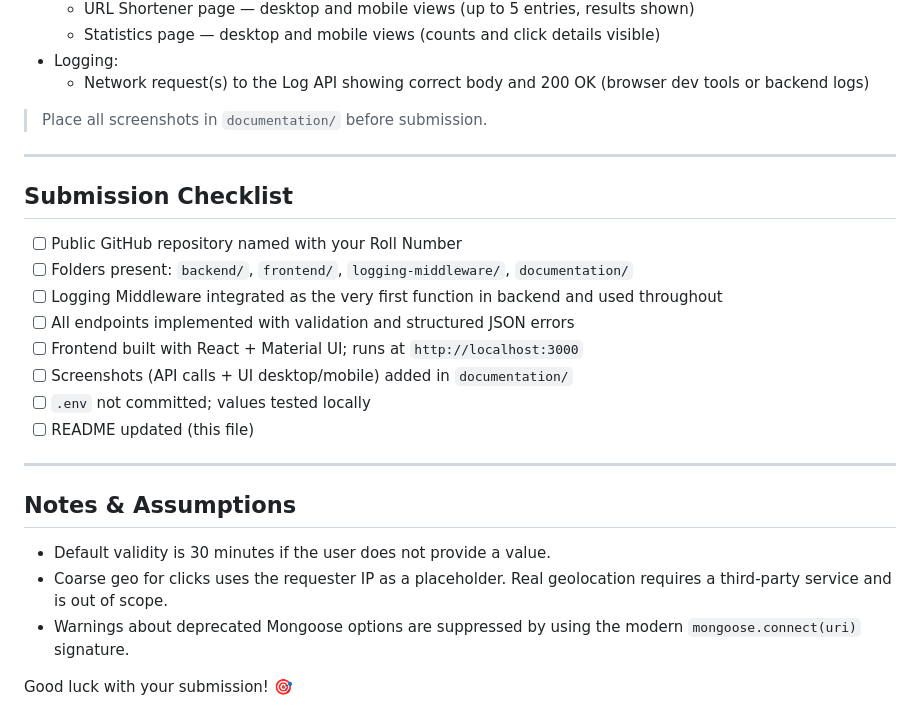
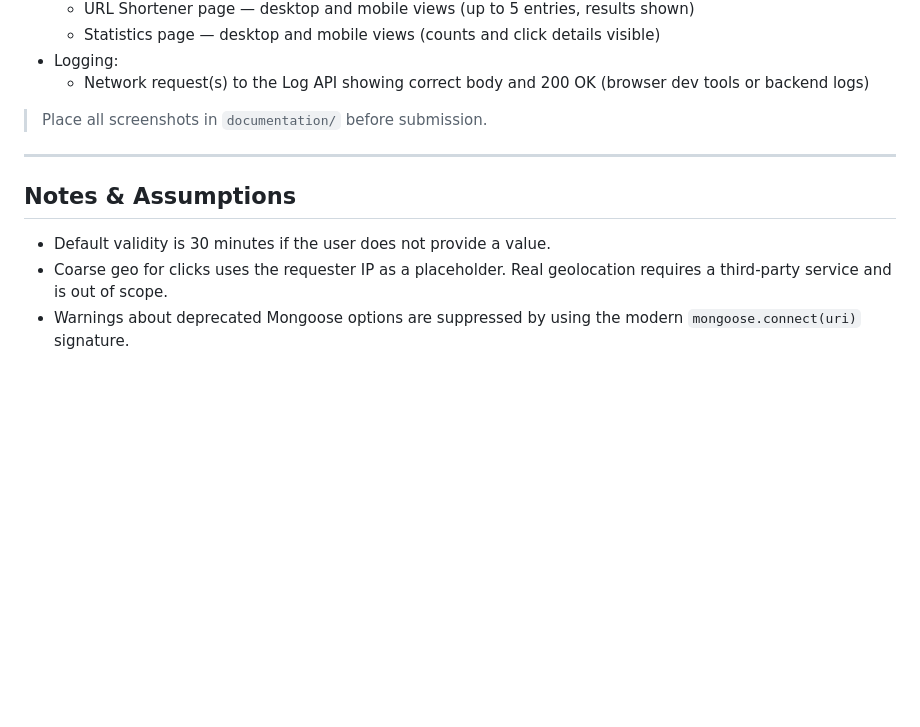
Before and after one commit to Aslaan001/2201641720033, a Markdown page: README.md, the part around the change. GitHub-like rendering; blank space fills up the shorter version.

```diff
--- a/README.md
+++ b/README.md
@@ -238,21 +238,7 @@ npm start
 
 ---
 
-## Submission Checklist
-- [ ] Public GitHub repository named with your Roll Number
-- [ ] Folders present: `backend/`, `frontend/`, `logging-middleware/`, `documentation/`
-- [ ] Logging Middleware integrated as the very first function in backend and used throughout
-- [ ] All endpoints implemented with validation and structured JSON errors
-- [ ] Frontend built with React + Material UI; runs at `http://localhost:3000`
-- [ ] Screenshots (API calls + UI desktop/mobile) added in `documentation/`
-- [ ] `.env` not committed; values tested locally
-- [ ] README updated (this file)
-
----
-
 ## Notes & Assumptions
 - Default validity is 30 minutes if the user does not provide a value.
 - Coarse geo for clicks uses the requester IP as a placeholder. Real geolocation requires a third‑party service and is out of scope.
 - Warnings about deprecated Mongoose options are suppressed by using the modern `mongoose.connect(uri)` signature.
-
-Good luck with your submission! 🎯
```
